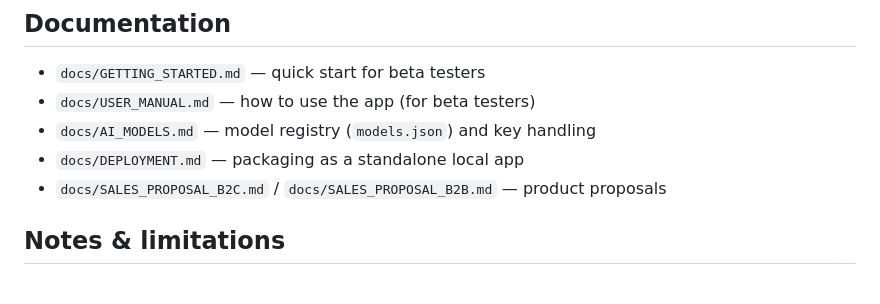
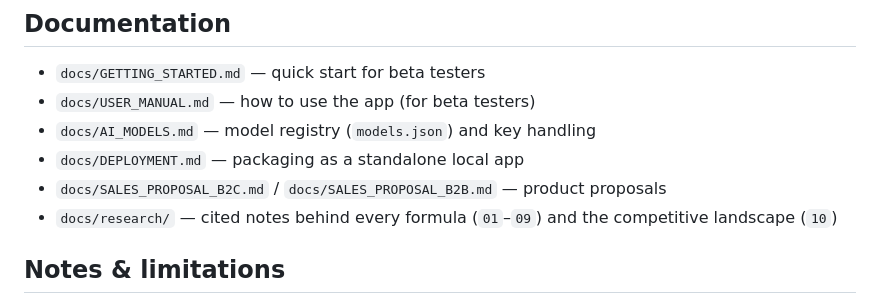
Before and after one commit to MathisCertenais/open-running-coach, a Markdown page: README.md, the part around the change. GitHub-like rendering.

```diff
--- a/README.md
+++ b/README.md
@@ -329,6 +329,8 @@ uvicorn and probes every API endpoint.
 - `docs/AI_MODELS.md` — model registry (`models.json`) and key handling
 - `docs/DEPLOYMENT.md` — packaging as a standalone local app
 - `docs/SALES_PROPOSAL_B2C.md` / `docs/SALES_PROPOSAL_B2B.md` — product proposals
+- `docs/research/` — cited notes behind every formula (`01`–`09`) and the
+  competitive landscape (`10`)
 
 ## Notes & limitations
 
```
Also changed, not shown: docs/research/10-competitive-landscape.md (added, +211 -0 lines).
